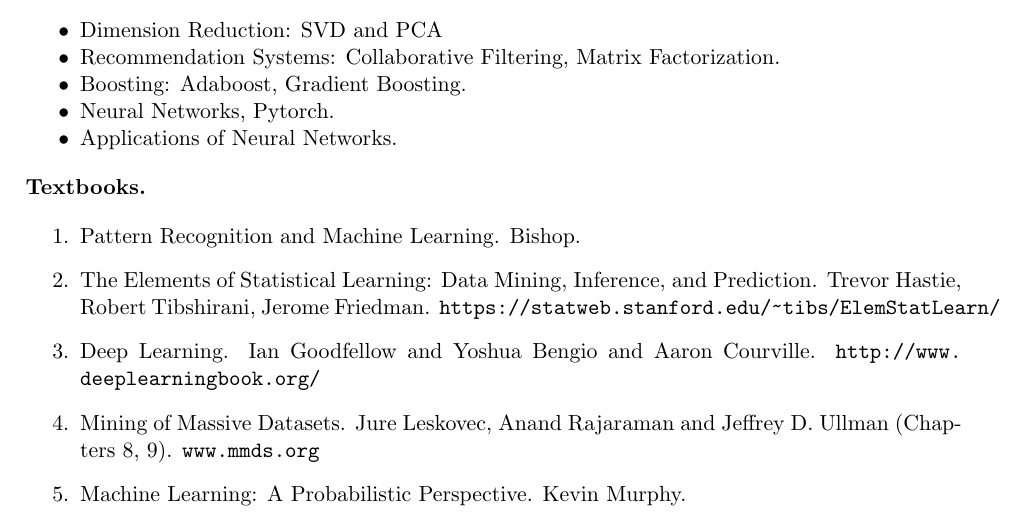
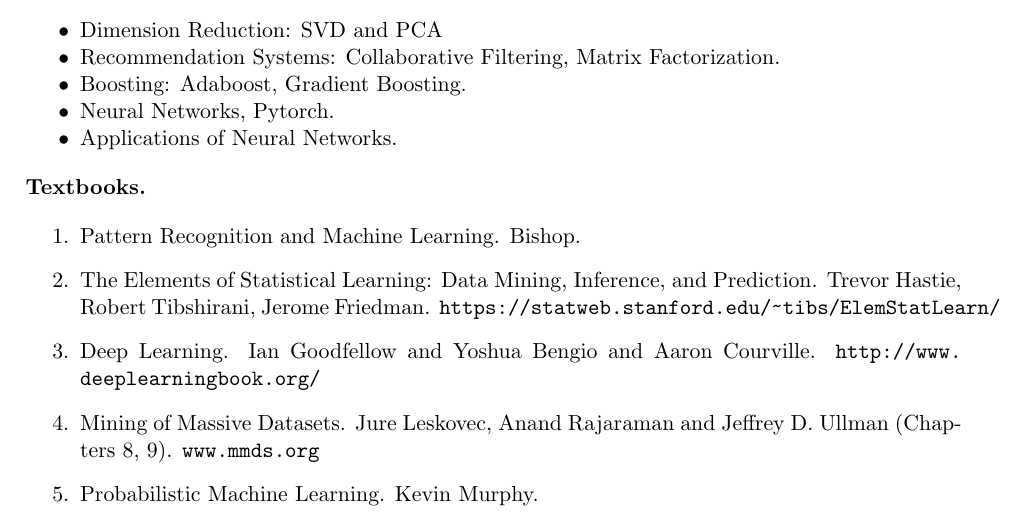
Before and after one commit to codycarroll/advml_s25, a LaTeX document (Syllabus/MSDS-630-S25-Syllabus.tex): part of page 1 of 4, cut so that both start at the same text. Compiled offline with pdfLaTeX.

Commit message:
update syll

```diff
--- a/Syllabus/MSDS-630-S25-Syllabus.tex
+++ b/Syllabus/MSDS-630-S25-Syllabus.tex
@@ -86,7 +86,7 @@
 \item The Elements of Statistical Learning: Data Mining, Inference, and Prediction. Trevor Hastie, Robert Tibshirani, Jerome Friedman. \url{https://statweb.stanford.edu/~tibs/ElemStatLearn/}
 \item Deep Learning. Ian Goodfellow and Yoshua Bengio and Aaron Courville.  \url{http://www.deeplearningbook.org/}
 \item Mining of Massive Datasets. Jure Leskovec, Anand Rajaraman and Jeffrey D. Ullman (Chapters 8, 9). \url{www.mmds.org}
-\item Machine Learning: A Probabilistic Perspective. Kevin Murphy.
+\item  Probabilistic Machine Learning. Kevin Murphy.
 \end{enumerate}
 
 \noindent \textbf{Grading.} Part of my job as an instructor is to assign grades fairly and in a manner that reflects the high academic standards at the University of San Francisco and in the MSDS program. Your grade in this course will be computed according to the following weights:\\
```
Also changed, not shown: README.md, Syllabus/MSDS-630-S25-Syllabus.pdf, 3 other files.
